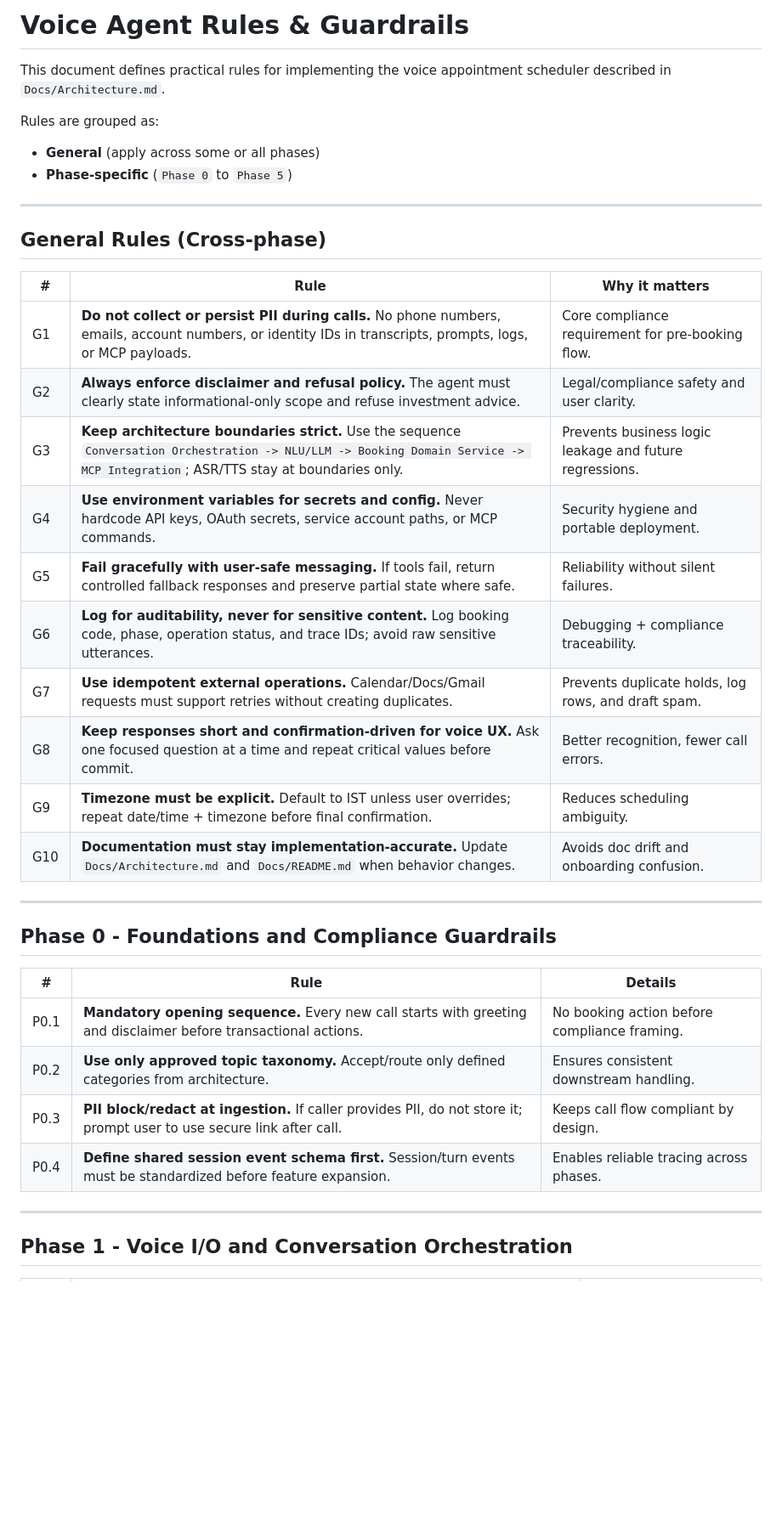
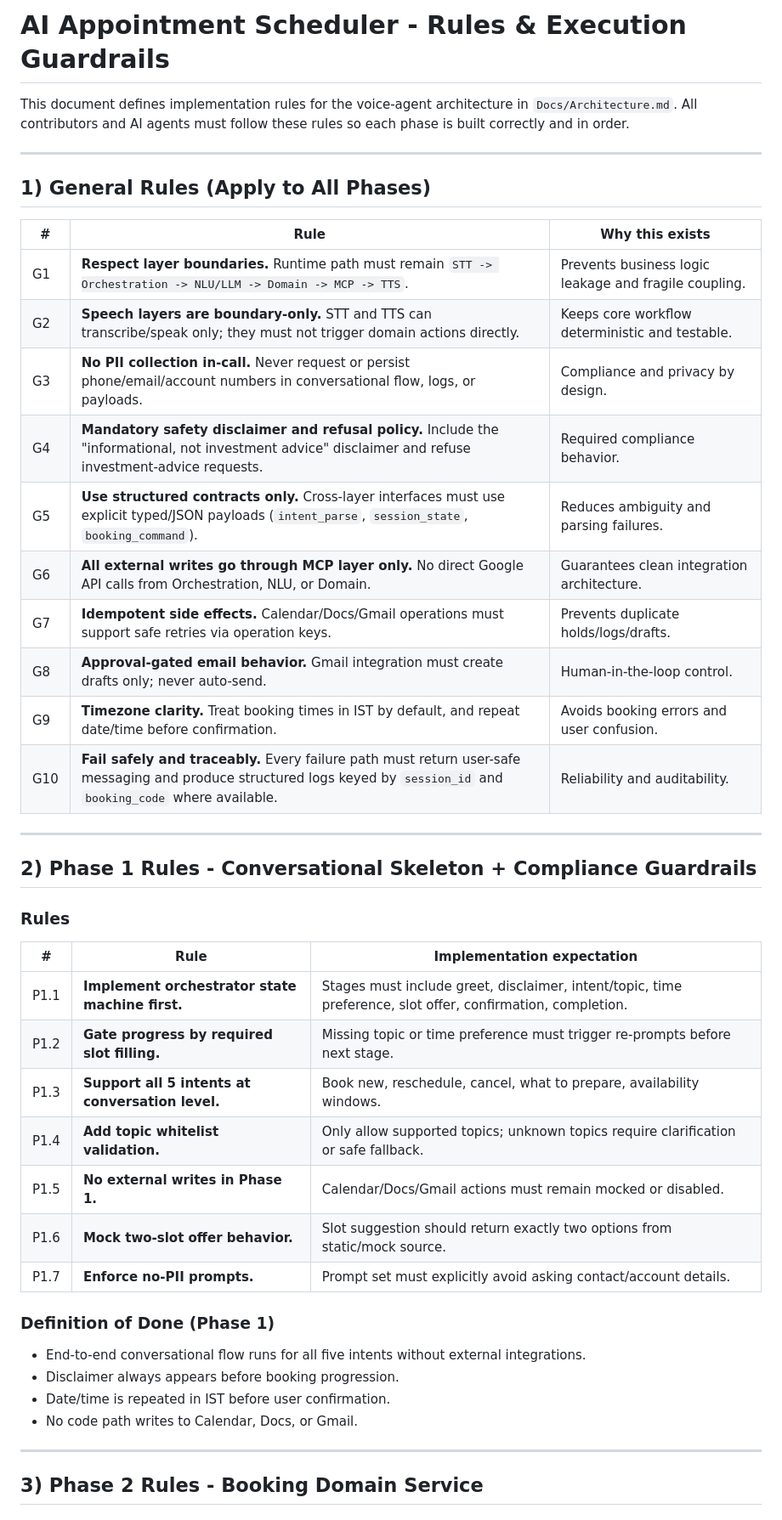
Before and after one commit to g3menon/AIAppointmentScheduler, a Markdown page: Docs/Rules.md, the part around one of its changes. Shown at 85% size. Drawn GitHub-style; blank space fills up the shorter version.

```diff
--- a/Docs/Rules.md
+++ b/Docs/Rules.md
@@ -1,41 +1,47 @@
-# Voice Agent Rules & Guardrails
+# AI Appointment Scheduler - Rules & Execution Guardrails
 
-This document defines practical rules for implementing the voice appointment scheduler
-described in `Docs/Architecture.md`.
-
-Rules are grouped as:
-- **General** (apply across some or all phases)
-- **Phase-specific** (`Phase 0` to `Phase 5`)
+This document defines implementation rules for the voice-agent architecture in `Docs/Architecture.md`.
+All contributors and AI agents must follow these rules so each phase is built correctly and in order.
 
 ---
 
-## General Rules (Cross-phase)
+## 1) General Rules (Apply to All Phases)
 
-| # | Rule | Why it matters |
-|---|------|----------------|
-| G1 | **Do not collect or persist PII during calls.** No phone numbers, emails, account numbers, or identity IDs in transcripts, prompts, logs, or MCP payloads. | Core compliance requirement for pre-booking flow. |
-| G2 | **Always enforce disclaimer and refusal policy.** The agent must clearly state informational-only scope and refuse investment advice. | Legal/compliance safety and user clarity. |
-| G3 | **Keep architecture boundaries strict.** Use the sequence `Conversation Orchestration -> NLU/LLM -> Booking Domain Service -> MCP Integration`; ASR/TTS stay at boundaries only. | Prevents business logic leakage and future regressions. |
-| G4 | **Use environment variables for secrets and config.** Never hardcode API keys, OAuth secrets, service account paths, or MCP commands. | Security hygiene and portable deployment. |
-| G5 | **Fail gracefully with user-safe messaging.** If tools fail, return controlled fallback responses and preserve partial state where safe. | Reliability without silent failures. |
-| G6 | **Log for auditability, never for sensitive content.** Log booking code, phase, operation status, and trace IDs; avoid raw sensitive utterances. | Debugging + compliance traceability. |
-| G7 | **Use idempotent external operations.** Calendar/Docs/Gmail requests must support retries without creating duplicates. | Prevents duplicate holds, log rows, and draft spam. |
-| G8 | **Keep responses short and confirmation-driven for voice UX.** Ask one focused question at a time and repeat critical values before commit. | Better recognition, fewer call errors. |
-| G9 | **Timezone must be explicit.** Default to IST unless user overrides; repeat date/time + timezone before final confirmation. | Reduces scheduling ambiguity. |
-| G10 | **Documentation must stay implementation-accurate.** Update `Docs/Architecture.md` and `Docs/README.md` when behavior changes. | Avoids doc drift and onboarding confusion. |
+| # | Rule | Why this exists |
+|---|------|------------------|
+| G1 | **Respect layer boundaries.** Runtime path must remain `STT -> Orchestration -> NLU/LLM -> Domain -> MCP -> TTS`. | Prevents business logic leakage and fragile coupling. |
+| G2 | **Speech layers are boundary-only.** STT and TTS can transcribe/speak only; they must not trigger domain actions directly. | Keeps core workflow deterministic and testable. |
+| G3 | **No PII collection in-call.** Never request or persist phone/email/account numbers in conversational flow, logs, or payloads. | Compliance and privacy by design. |
+| G4 | **Mandatory safety disclaimer and refusal policy.** Include the "informational, not investment advice" disclaimer and refuse investment-advice requests. | Required compliance behavior. |
+| G5 | **Use structured contracts only.** Cross-layer interfaces must use explicit typed/JSON payloads (`intent_parse`, `session_state`, `booking_command`). | Reduces ambiguity and parsing failures. |
+| G6 | **All external writes go through MCP layer only.** No direct Google API calls from Orchestration, NLU, or Domain. | Guarantees clean integration architecture. |
+| G7 | **Idempotent side effects.** Calendar/Docs/Gmail operations must support safe retries via operation keys. | Prevents duplicate holds/logs/drafts. |
+| G8 | **Approval-gated email behavior.** Gmail integration must create drafts only; never auto-send. | Human-in-the-loop control. |
+| G9 | **Timezone clarity.** Treat booking times in IST by default, and repeat date/time before confirmation. | Avoids booking errors and user confusion. |
+| G10 | **Fail safely and traceably.** Every failure path must return user-safe messaging and produce structured logs keyed by `session_id` and `booking_code` where available. | Reliability and auditability. |
 
 ---
 
-## Phase 0 - Foundations and Compliance Guardrails
+## 2) Phase 1 Rules - Conversational Skeleton + Compliance Guardrails
 
-| # | Rule | Details |
-|---|------|---------|
-| P0.1 | **Mandatory opening sequence.** Every new call starts with greeting and disclaimer before transactional actions. | No booking action before compliance framing. |
-| P0.2 | **Use only approved topic taxonomy.** Accept/route only defined categories from architecture. | Ensures consistent downstream handling. |
-| P0.3 | **PII block/redact at ingestion.** If caller provides PII, do not store it; prompt user to use secure link after call. | Keeps call flow compliant by design. |
-| P0.4 | **Define shared session event schema first.** Session/turn events must be standardized before feature expansion. | Enables reliable tracing across phases. |
+### Rules
+| # | Rule | Implementation expectation |
+|---|------|----------------------------|
+| P1.1 | **Implement orchestrator state machine first.** | Stages must include greet, disclaimer, intent/topic, time preference, slot offer, confirmation, completion. |
+| P1.2 | **Gate progress by required slot filling.** | Missing topic or time preference must trigger re-prompts before next stage. |
+| P1.3 | **Support all 5 intents at conversation level.** | Book new, reschedule, cancel, what to prepare, availability windows. |
+| P1.4 | **Add topic whitelist validation.** | Only allow supported topics; unknown topics require clarification or safe fallback. |
+| P1.5 | **No external writes in Phase 1.** | Calendar/Docs/Gmail actions must remain mocked or disabled. |
+| P1.6 | **Mock two-slot offer behavior.** | Slot suggestion should return exactly two options from static/mock source. |
+| P1.7 | **Enforce no-PII prompts.** | Prompt set must explicitly avoid asking contact/account details. |
+
+### Definition of Done (Phase 1)
+- End-to-end conversational flow runs for all five intents without external integrations.
+- Disclaimer always appears before booking progression.
+- Date/time is repeated in IST before user confirmation.
+- No code path writes to Calendar, Docs, or Gmail.
 
 ---
 
-## Phase 1 - Voice I/O and Conversation Orchestration
+## 3) Phase 2 Rules - Booking Domain Service
 
```
Also changed, not shown: other parts of Docs/Rules.md (+77 -92 lines).
